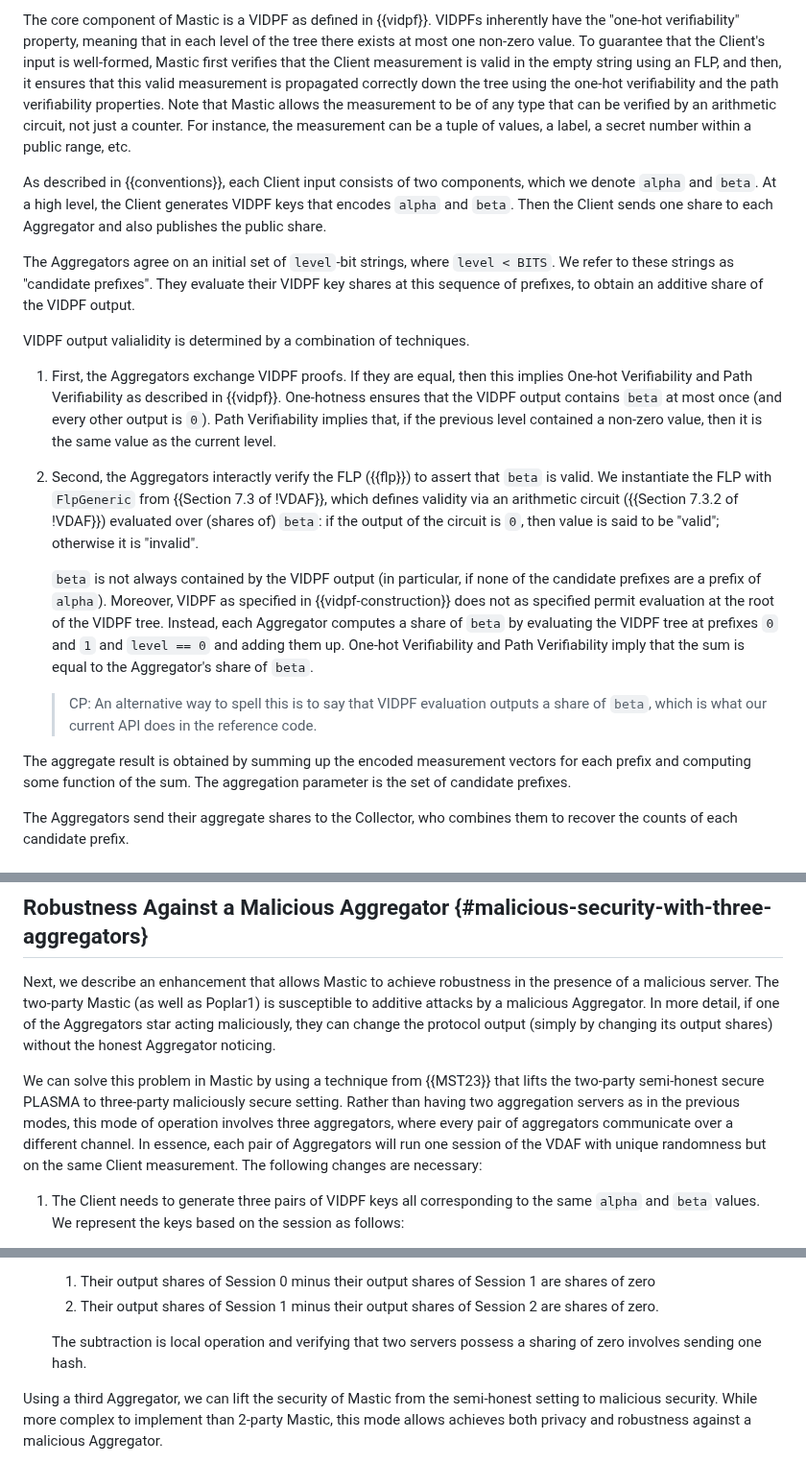
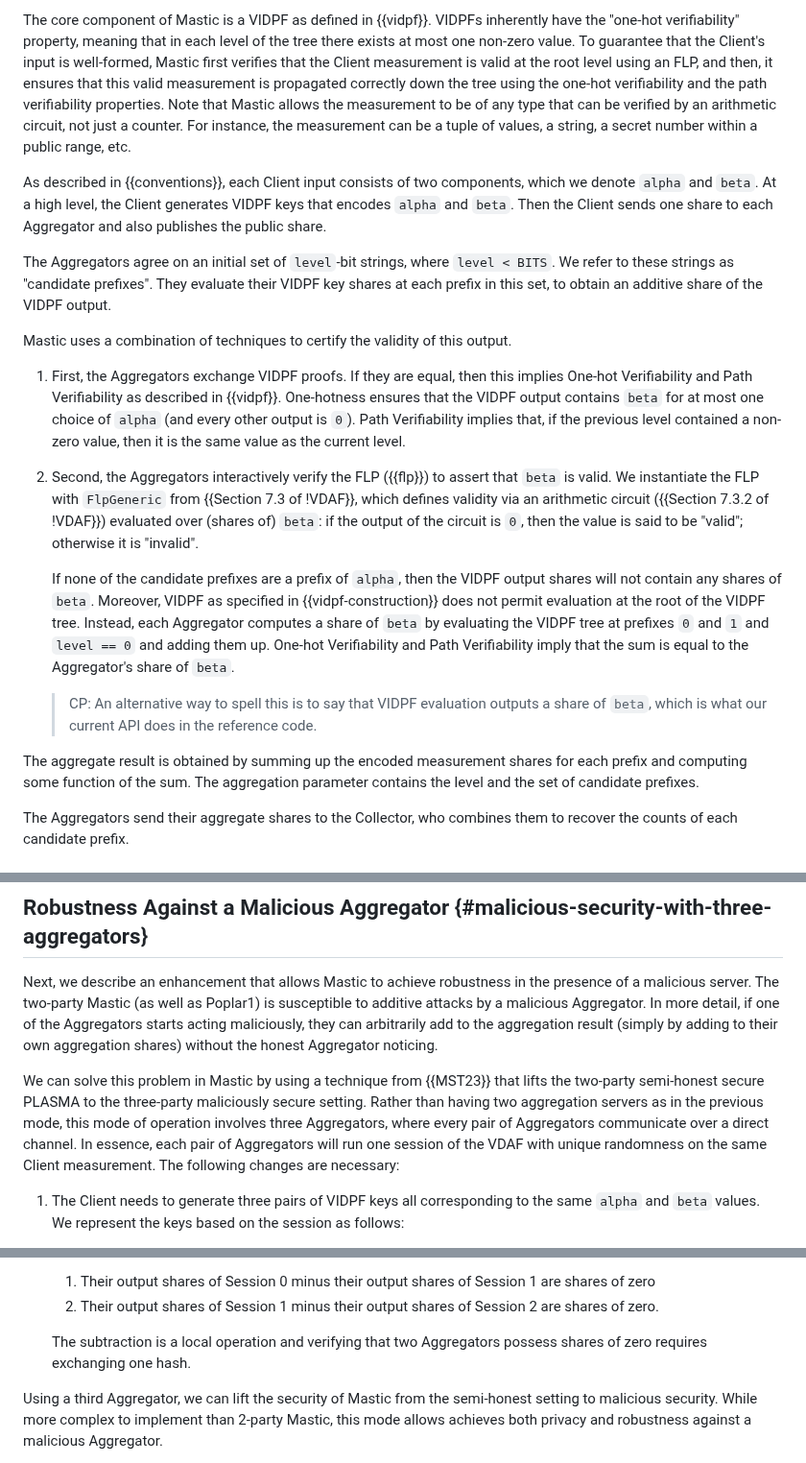
Before and after one commit to jimouris/draft-mouris-cfrg-mastic, a Markdown page: draft-mouris-cfrg-mastic.md, 3 parts joined by grey strips. Shown at 96% size. GitHub-like rendering.

```diff
--- a/draft-mouris-cfrg-mastic.md
+++ b/draft-mouris-cfrg-mastic.md
@@ -354,12 +354,12 @@ The core component of Mastic is a VIDPF as defined in {{vidpf}}. VIDPFs
 inherently have the "one-hot verifiability" property, meaning that in each
 level of the tree there exists at most one non-zero value. To guarantee that
 the Client's input is well-formed, Mastic first verifies that the Client
-measurement is valid in the empty string using an FLP, and then, it ensures
+measurement is valid at the root level using an FLP, and then, it ensures
 that this valid measurement is propagated correctly down the tree using the
 one-hot verifiability and the path verifiability properties. Note that Mastic
 allows the measurement to be of any type that can be verified by an arithmetic
 circuit, not just a counter. For instance, the measurement can be a tuple of
-values, a label, a secret number within a public range, etc.
+values, a string, a secret number within a public range, etc.
 
 As described in {{conventions}}, each Client input consists of two components,
 which we denote `alpha` and `beta`. At a high level, the Client generates VIDPF
@@ -368,28 +368,28 @@ Aggregator and also publishes the public share.
 
  The Aggregators agree on an initial set of `level`-bit strings, where `level <
  BITS`. We refer to these strings as "candidate prefixes". They evaluate their
- VIDPF key shares at this sequence of prefixes, to obtain an additive share of
+ VIDPF key shares at each prefix in this set, to obtain an additive share of
  the VIDPF output.
 
-VIDPF output valialidity is determined by a combination of techniques.
+Mastic uses a combination of techniques to certify the validity of this output.
 
 1. First, the Aggregators exchange VIDPF proofs. If they are equal, then
    this implies One-hot Verifiability and Path Verifiability as described in
-   {{vidpf}}. One-hotness ensures that the VIDPF output contains `beta` at
-   most once (and every other output is `0`). Path Verifiability implies
-   that, if the previous level contained a non-zero value, then it is the
-   same value as the current level.
+   {{vidpf}}. One-hotness ensures that the VIDPF output contains `beta` for at
+   most one choice of `alpha` (and every other output is `0`). Path
+   Verifiability implies that, if the previous level contained a non-zero
+   value, then it is the same value as the current level.
 
-1. Second, the Aggregators interactly verify the FLP ({{flp}}) to assert
+3. Second, the Aggregators interactively verify the FLP ({{flp}}) to assert
    that `beta` is valid. We instantiate the FLP with `FlpGeneric` from
    {{Section 7.3 of !VDAF}}, which defines validity via an arithmetic
    circuit ({{Section 7.3.2 of !VDAF}}) evaluated over (shares of) `beta`:
-   if the output of the circuit is `0`, then value is said to be "valid";
+   if the output of the circuit is `0`, then the value is said to be "valid";
    otherwise it is "invalid".
 
-   `beta` is not always contained by the VIDPF output (in particular, if
-   none of the candidate prefixes are a prefix of `alpha`). Moreover, VIDPF
-   as specified in {{vidpf-construction}} does not as specified permit
+   If none of the candidate prefixes are a prefix of `alpha`, then the VIDPF
+   output shares will not contain any shares of `beta`. Moreover, VIDPF
+   as specified in {{vidpf-construction}} does not permit
    evaluation at the root of the VIDPF tree. Instead, each Aggregator
    computes a share of `beta` by evaluating the VIDPF tree at prefixes `0`
    and `1` and `level == 0` and adding them up. One-hot Verifiability and
@@ -400,9 +400,9 @@ VIDPF output valialidity is determined by a combination of techniques.
    > outputs a share of `beta`, which is what our current API does in the
    > reference code.
 
-The aggregate result is obtained by summing up the encoded measurement vectors
+The aggregate result is obtained by summing up the encoded measurement shares
 for each prefix and computing some function of the sum. The aggregation
-parameter is the set of candidate prefixes.
+parameter contains the level and the set of candidate prefixes.
 
 The Aggregators send their aggregate shares to the Collector, who combines them
 to recover the counts of each candidate prefix.
@@ -553,16 +553,16 @@ weighted heavy-hitters, since it expects that each `beta` value is constant
 Next, we describe an enhancement that allows Mastic to achieve robustness in the
 presence of a malicious server. The two-party Mastic (as well as Poplar1) is
 susceptible to additive attacks by a malicious Aggregator. In more detail, if
-one of the Aggregators star acting maliciously, they can change the protocol
-output (simply by changing its output shares) without the honest Aggregator
-noticing.
+one of the Aggregators starts acting maliciously, they can arbitrarily add to
+the aggregation result (simply by adding to their own aggregation shares)
+without the honest Aggregator noticing.
 
 We can solve this problem in Mastic by using a technique from {{MST23}} that
-lifts the two-party semi-honest secure PLASMA to three-party maliciously secure
-setting. Rather than having two aggregation servers as in the previous modes,
-this mode of operation involves three aggregators, where every pair of
-aggregators communicate over a different channel. In essence, each pair of
-Aggregators will run one session of the VDAF with unique randomness but on the
+lifts the two-party semi-honest secure PLASMA to the three-party maliciously
+secure setting. Rather than having two aggregation servers as in the previous
+mode, this mode of operation involves three Aggregators, where every pair of
+Aggregators communicate over a direct channel. In essence, each pair of
+Aggregators will run one session of the VDAF with unique randomness on the
 same Client measurement. The following changes are necessary:
 
 1. The Client needs to generate three pairs of VIDPF keys all corresponding to
@@ -593,8 +593,8 @@ same Client measurement. The following changes are necessary:
    2. Their output shares of Session 1 minus their output shares of Session 2
       are shares of zero.
 
-   The subtraction is local operation and verifying that two servers possess a
-   sharing of zero involves sending one hash.
+   The subtraction is a local operation and verifying that two Aggregators possess
+   shares of zero requires exchanging one hash.
 
 Using a third Aggregator, we can lift the security of Mastic from the
 semi-honest setting to malicious security. While more complex to implement than
```
Also changed, not shown: other parts of draft-mouris-cfrg-mastic.md (+1 -1 lines).
